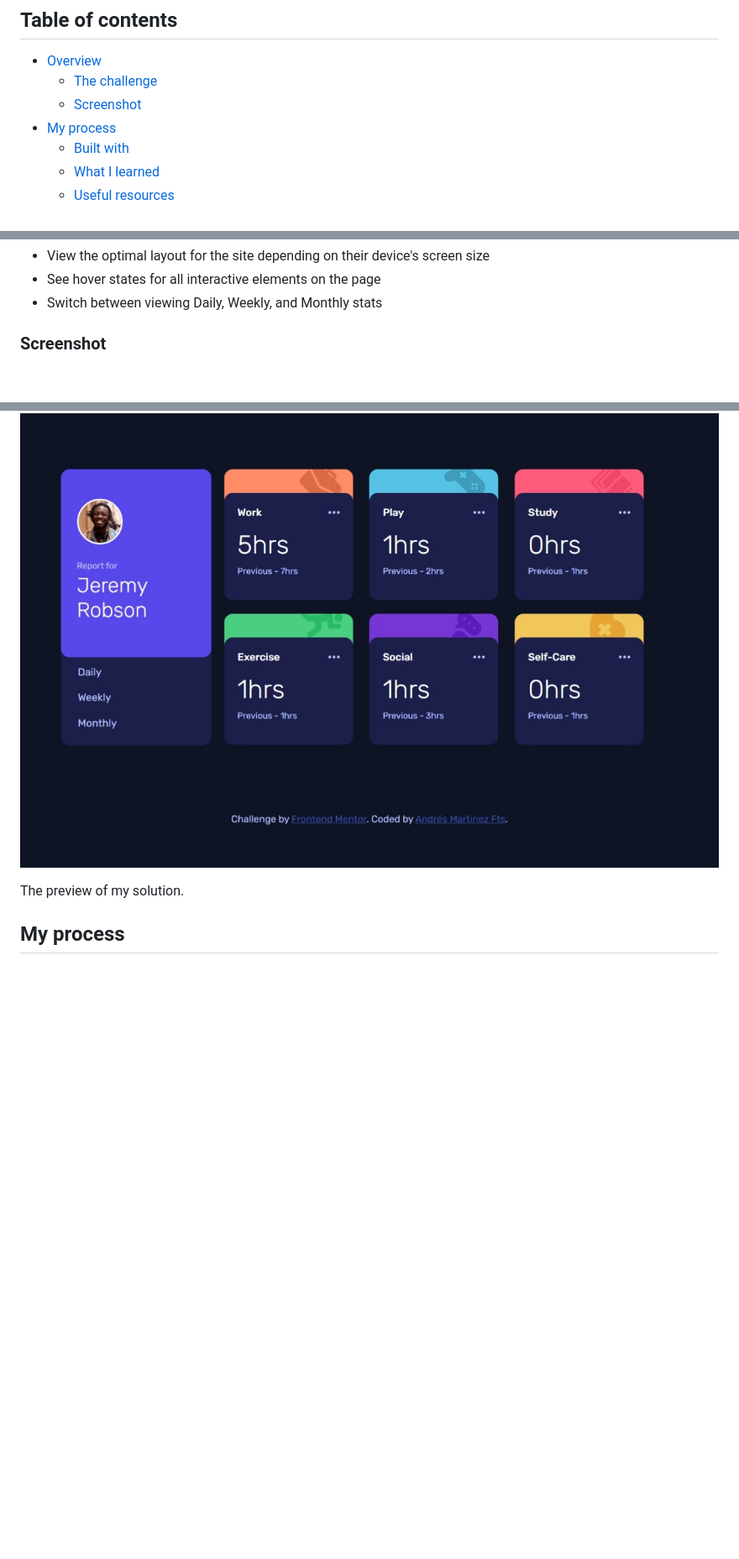
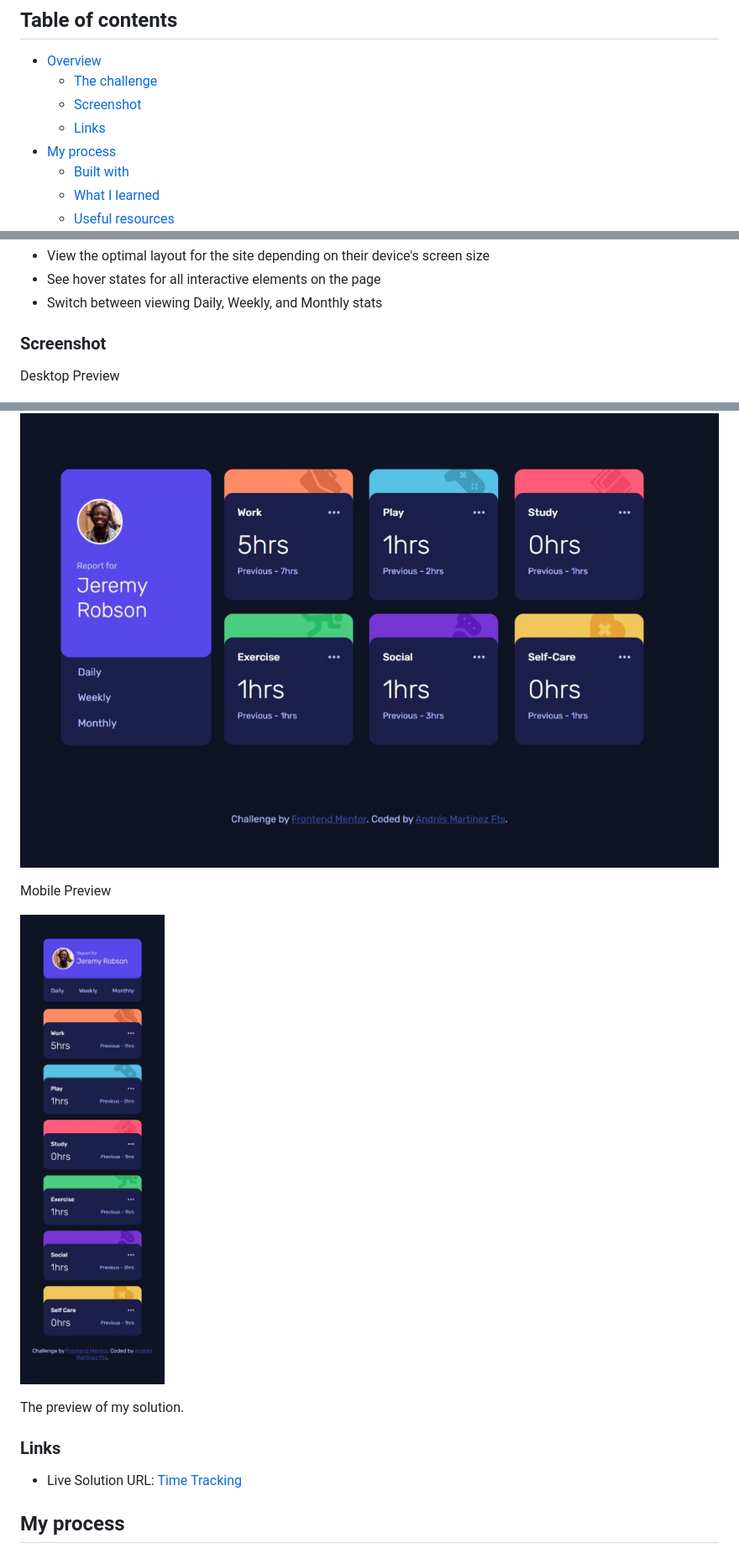
Before and after one commit to andresmtzf/time-tracking-dashboard, a Markdown page: README.md, 3 parts joined by grey strips. Shown: that part at 84% size. Drawn GitHub-style; pictures changed too: design/own-screenshot-tracking-mobile.jpeg (added); blank space fills up the shorter version.

Commit message:
README actualizado

```diff
--- a/README.md
+++ b/README.md
@@ -7,6 +7,7 @@ This is a solution to the [Time tracking dashboard challenge on Frontend Mentor]
 - [Overview](#overview)
   - [The challenge](#the-challenge)
   - [Screenshot](#screenshot)
+  - [Links](#links)
 - [My process](#my-process)
   - [Built with](#built-with)
   - [What I learned](#what-i-learned)
@@ -25,9 +26,19 @@ Users should be able to:
 
 ### Screenshot
 
+Desktop Preview
+
 ![My own design preview for the Time tracking dashboard coding challenge](./design/own-screenshot-tracking.jpeg)
 
+Mobile Preview
+
+![My own design preview for the Time tracking dashboard coding challenge](./design/own-screenshot-tracking-mobile.jpeg)
+
 The preview of my solution.
+
+### Links
+
+- Live Solution URL: [Time Tracking](https://time-tracking-dashboard-andresmtzf.vercel.app/)
 
 ## My process
 
```
